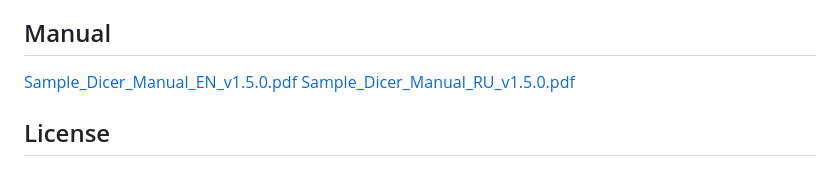
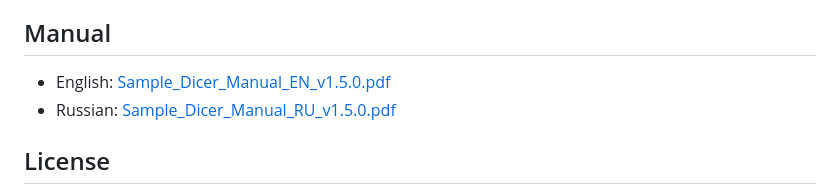
Before and after one commit to orange303-afk/SampleDicer, a Markdown page: README.md, the part around the change. Rendered like a GitHub page.

Commit message:
Clarify language options for Sample Dicer manuals
Updated the manual section to clarify language options.

```diff
--- a/README.md
+++ b/README.md
@@ -62,8 +62,8 @@ Ready-to-use macOS VST3, Audio Unit, standalone, and Windows x64 VST3 builds are
 
 ## Manual
 
-[Sample_Dicer_Manual_EN_v1.5.0.pdf](https://github.com/user-attachments/files/29986770/Sample_Dicer_Manual_EN_v1.5.0.pdf)
-[Sample_Dicer_Manual_RU_v1.5.0.pdf](https://github.com/user-attachments/files/29986773/Sample_Dicer_Manual_RU_v1.5.0.pdf)
+- English: [Sample_Dicer_Manual_EN_v1.5.0.pdf](https://github.com/user-attachments/files/29986770/Sample_Dicer_Manual_EN_v1.5.0.pdf)
+- Russian: [Sample_Dicer_Manual_RU_v1.5.0.pdf](https://github.com/user-attachments/files/29986773/Sample_Dicer_Manual_RU_v1.5.0.pdf)
 
 ## License
 
```
